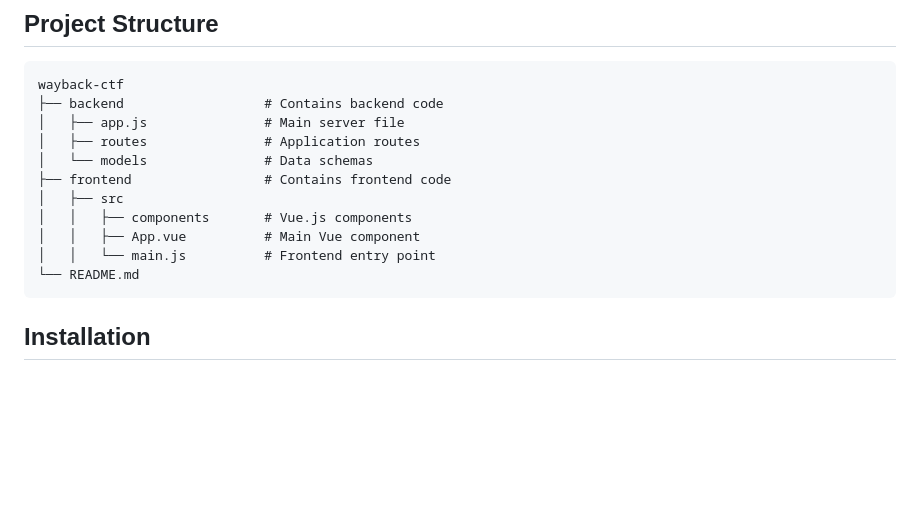
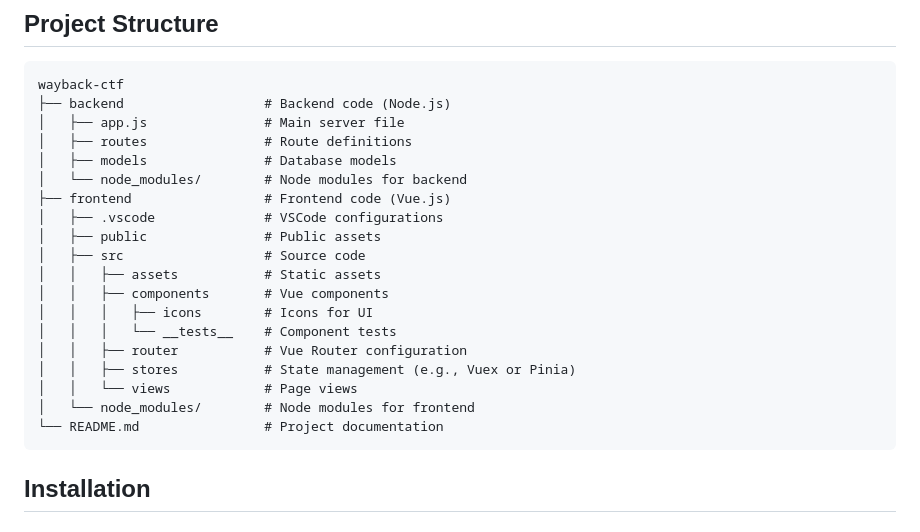
Before and after one commit to sondt1337/Wayback-CTF, a Markdown page: README.md, the part around the change. GitHub-like rendering; blank space fills up the shorter version.

Commit message:
Update README.md (structure)

````diff
--- a/README.md
+++ b/README.md
@@ -26,16 +26,24 @@
 
 ```plaintext
 wayback-ctf
-├── backend                  # Contains backend code
+├── backend                  # Backend code (Node.js)
 │   ├── app.js               # Main server file
-│   ├── routes               # Application routes
-│   └── models               # Data schemas
-├── frontend                 # Contains frontend code
-│   ├── src
-│   │   ├── components       # Vue.js components
-│   │   ├── App.vue          # Main Vue component
-│   │   └── main.js          # Frontend entry point
-└── README.md
+│   ├── routes               # Route definitions
+│   ├── models               # Database models
+│   └── node_modules/        # Node modules for backend
+├── frontend                 # Frontend code (Vue.js)
+│   ├── .vscode              # VSCode configurations
+│   ├── public               # Public assets
+│   ├── src                  # Source code
+│   │   ├── assets           # Static assets
+│   │   ├── components       # Vue components
+│   │   │   ├── icons        # Icons for UI
+│   │   │   └── __tests__    # Component tests
+│   │   ├── router           # Vue Router configuration
+│   │   ├── stores           # State management (e.g., Vuex or Pinia)
+│   │   └── views            # Page views
+│   └── node_modules/        # Node modules for frontend
+└── README.md                # Project documentation
 ```
 
 ## Installation
````
